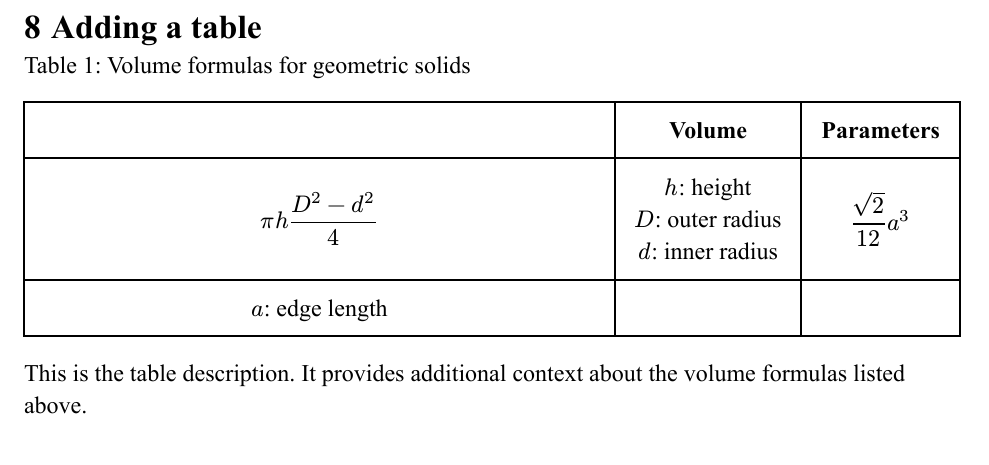
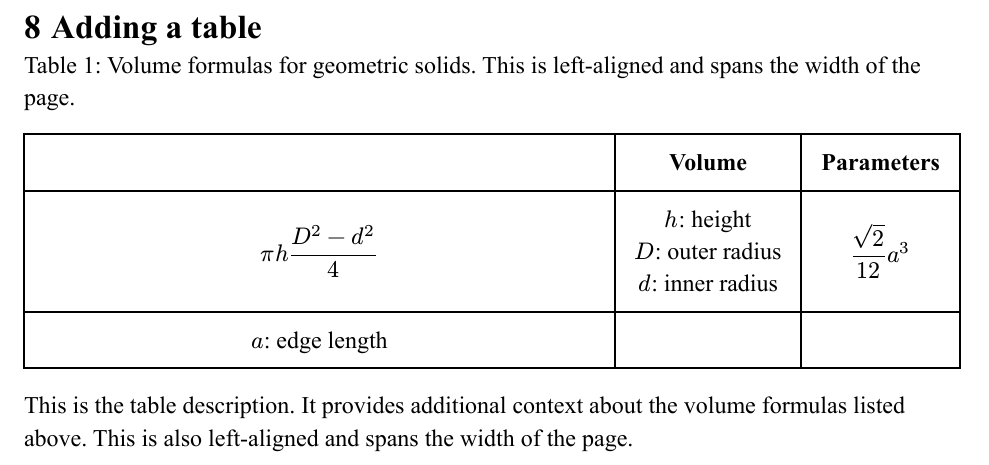
Before and after one commit to sn248/learning-typst, a Typst document (test1.typ): part of page 12 of 14, cut so that both start at the same text. The pictures show the PDF file test1.pdf that the author committed with the source.

Commit message:
updated test1.typ

```diff
--- a/test1.typ
+++ b/test1.typ
@@ -44,7 +44,7 @@ Check out this math formula: $ v(t) = lim_(t -> oo) integral_t^oo c dot sqrt(t^2
     image("./glaciers.png", width: 50%),
     caption: [
       _Glaciers_ form an important part
-      of the earth's climate system.
+      of the earth's climate system. This is left-aligned and spans the width of the page.
     ],
   )<glaciers>
   #align(left)[This is the figure description. It spans the full page width and provides additional context about the glaciers shown above.]
@@ -77,9 +77,9 @@ A block of equations to be added.
       $ sqrt(2) / 12 a^3 $,
       [$a$: edge length]
     ),
-    caption: [Volume formulas for geometric solids],
+    caption: [Volume formulas for geometric solids. This is left-aligned and spans the width of the page.],
   )
-  #align(left)[This is the table description. It provides additional context about the volume formulas listed above.]
+  #align(left)[This is the table description. It provides additional context about the volume formulas listed above. This is also left-aligned and spans the width of the page.]
 ]
 
 = Adding a glossary term
```
Also changed, not shown: test1.pdf.
